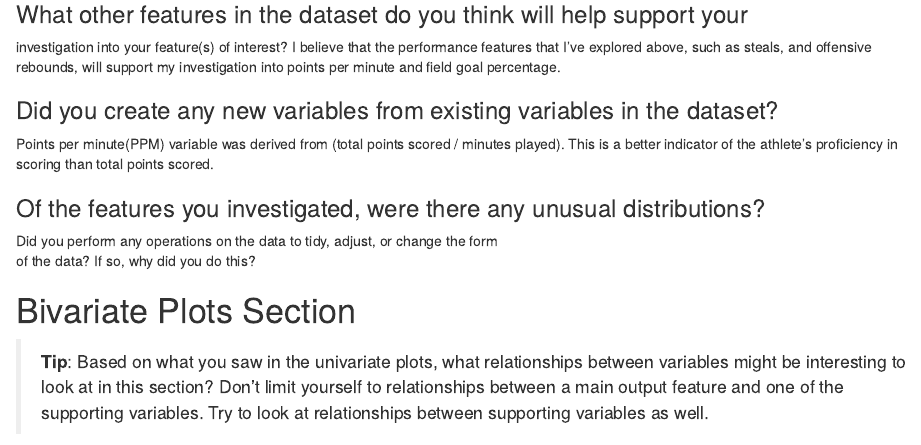
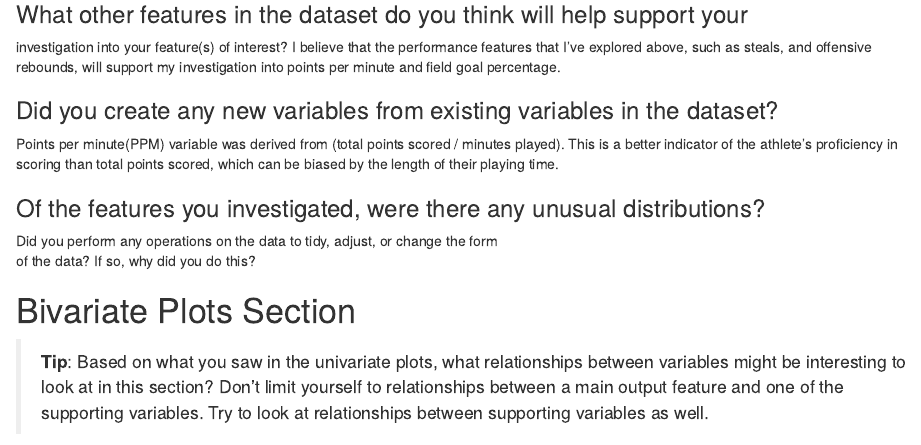
Before and after one commit to HyunTruth/Looking_into_NBA, an R Markdown document (NBA_EDA.rmd): the page in a window 1100 px wide, from 2590 px down. Rendered offline with R 4.5, knitr and Pandoc, with nearby package versions; some code elsewhere in the file could not run offline.

Commit message:
additional comment

```diff
--- a/NBA_EDA.rmd
+++ b/NBA_EDA.rmd
@@ -302,7 +302,7 @@ minute and field goal percentage.
 ### Did you create any new variables from existing variables in the dataset?
 Points per minute(PPM) variable was derived from (total points scored / minutes
 played). This is a better indicator of the athlete's proficiency in scoring than
-total points scored.
+total points scored, which can be biased by the length of their playing time.
 
 ### Of the features you investigated, were there any unusual distributions? \
 Did you perform any operations on the data to tidy, adjust, or change the form \
```
Also changed, not shown: NBA_EDA.rmd (2 more changed lines).
